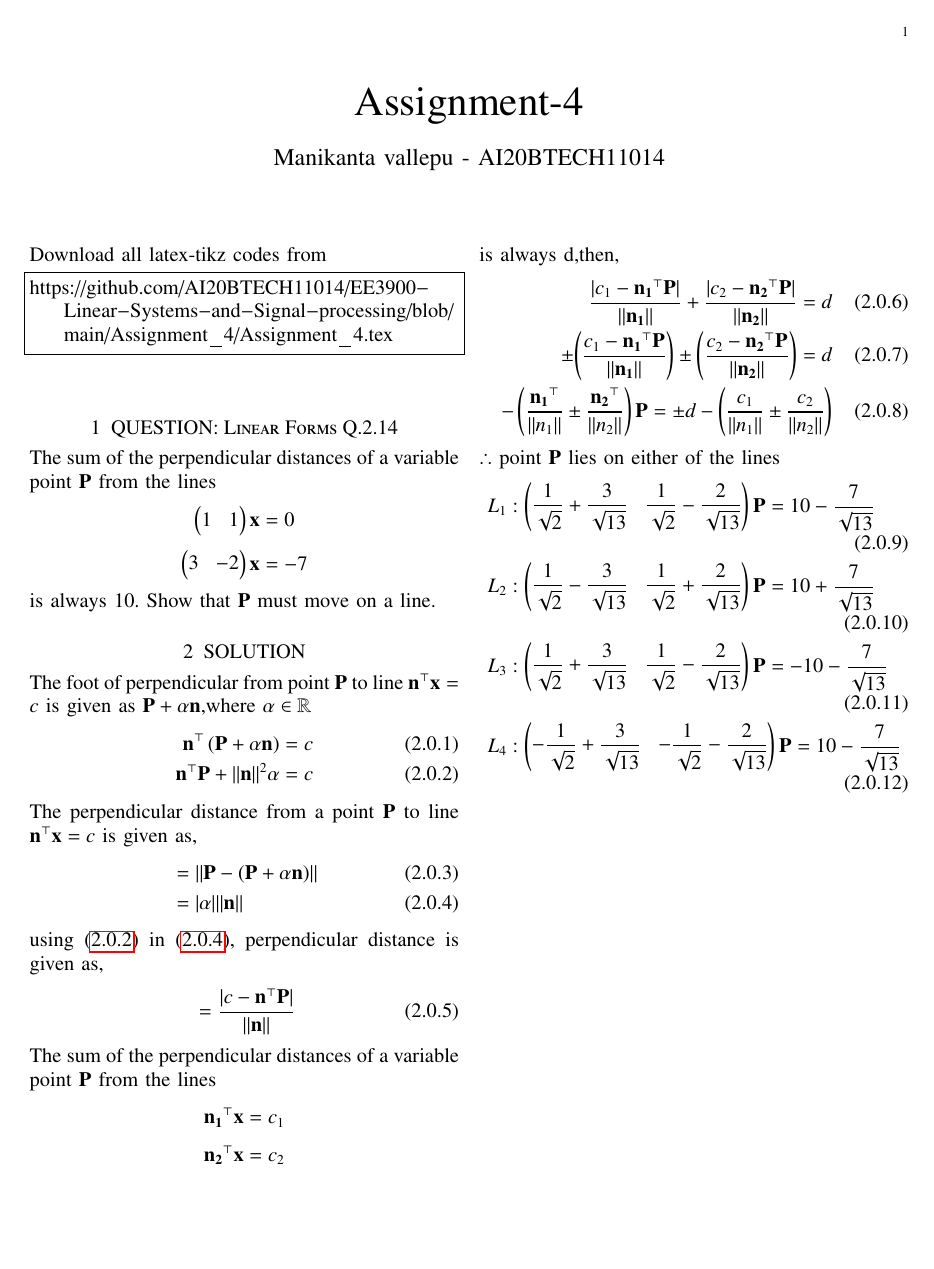
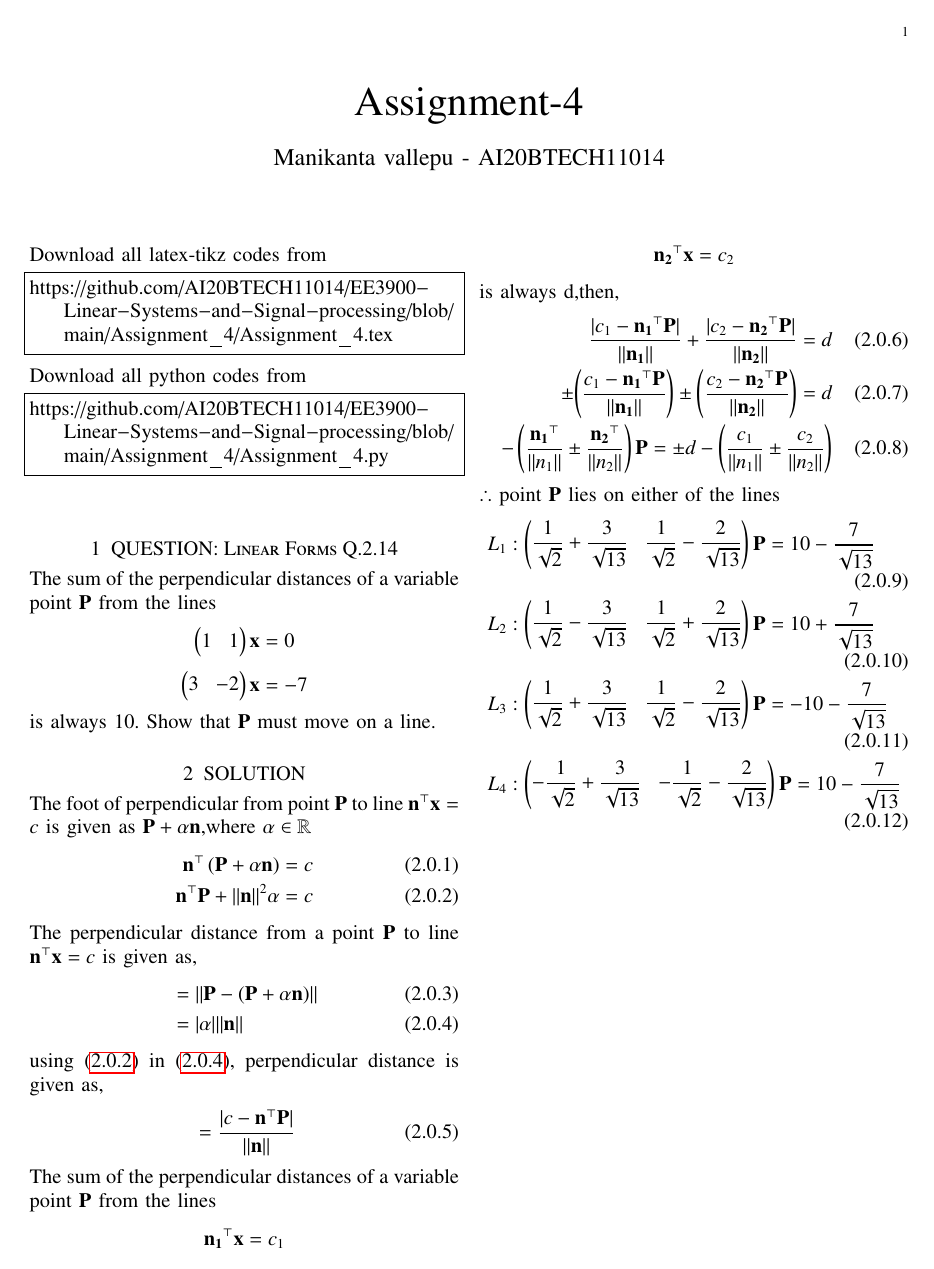
Before and after one commit to AI20BTECH11014/EE3900-Linear-Systems-and-Signal-processing, a LaTeX problem sheet (Assignment_4/Assignment_4.tex): the whole page. Compiled offline with pdfLaTeX.

Commit message:
Update Assignment_4.tex

```diff
--- a/Assignment_4/Assignment_4.tex
+++ b/Assignment_4/Assignment_4.tex
@@ -125,6 +125,11 @@ Download all  latex-tikz codes from
 \begin{lstlisting}
 https://github.com/AI20BTECH11014/EE3900-Linear-Systems-and-Signal-processing/blob/main/Assignment_4/Assignment_4.tex
 \end{lstlisting}
+%
+Download all python codes from
+\begin{lstlisting}
+https://github.com/AI20BTECH11014/EE3900-Linear-Systems-and-Signal-processing/blob/main/Assignment_4/Assignment_4.py
+\end{lstlisting}
 \vspace{0.5cm}
 \section{QUESTION: Linear Forms Q.2.14}
 The sum of the perpendicular distances of a variable point $\vec{P}$ from the lines
```
